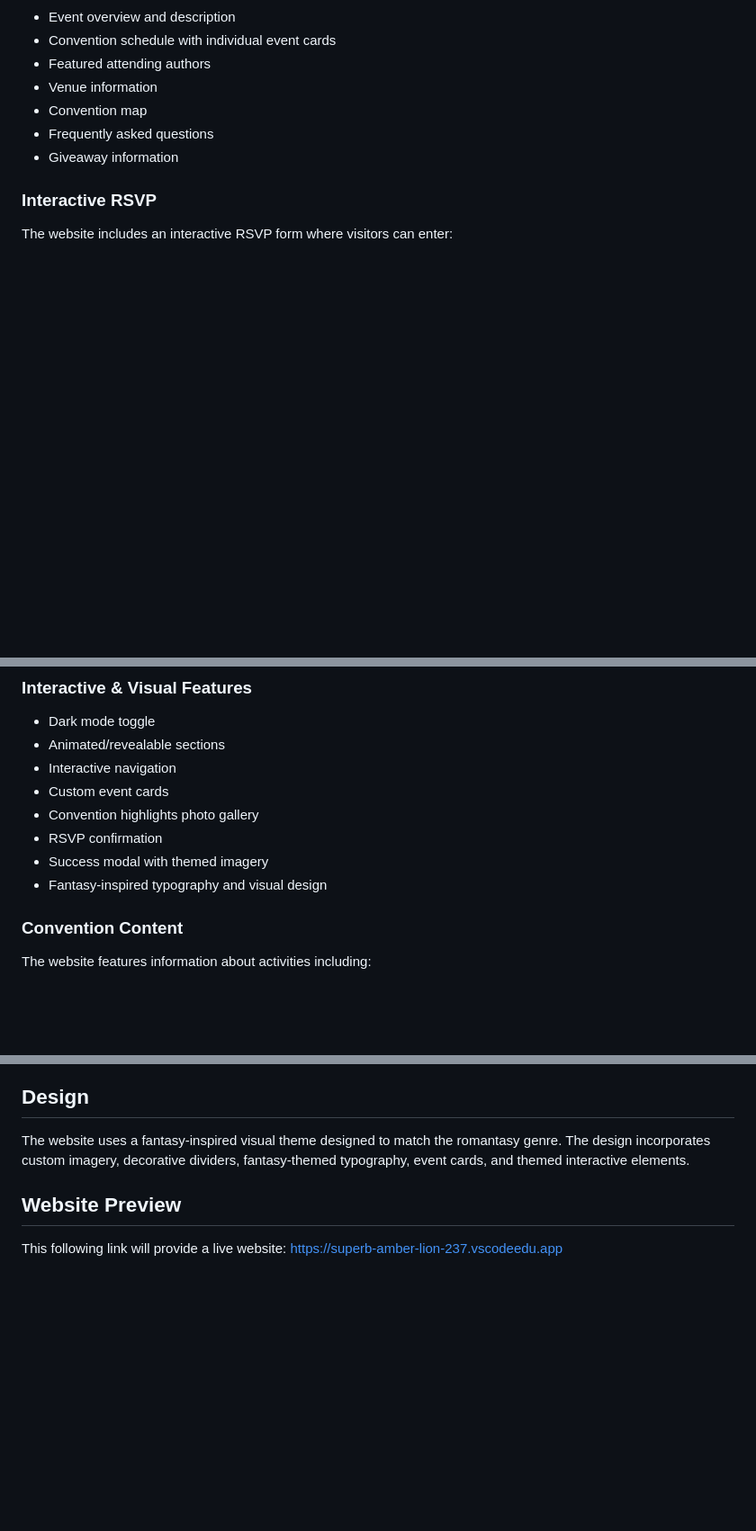
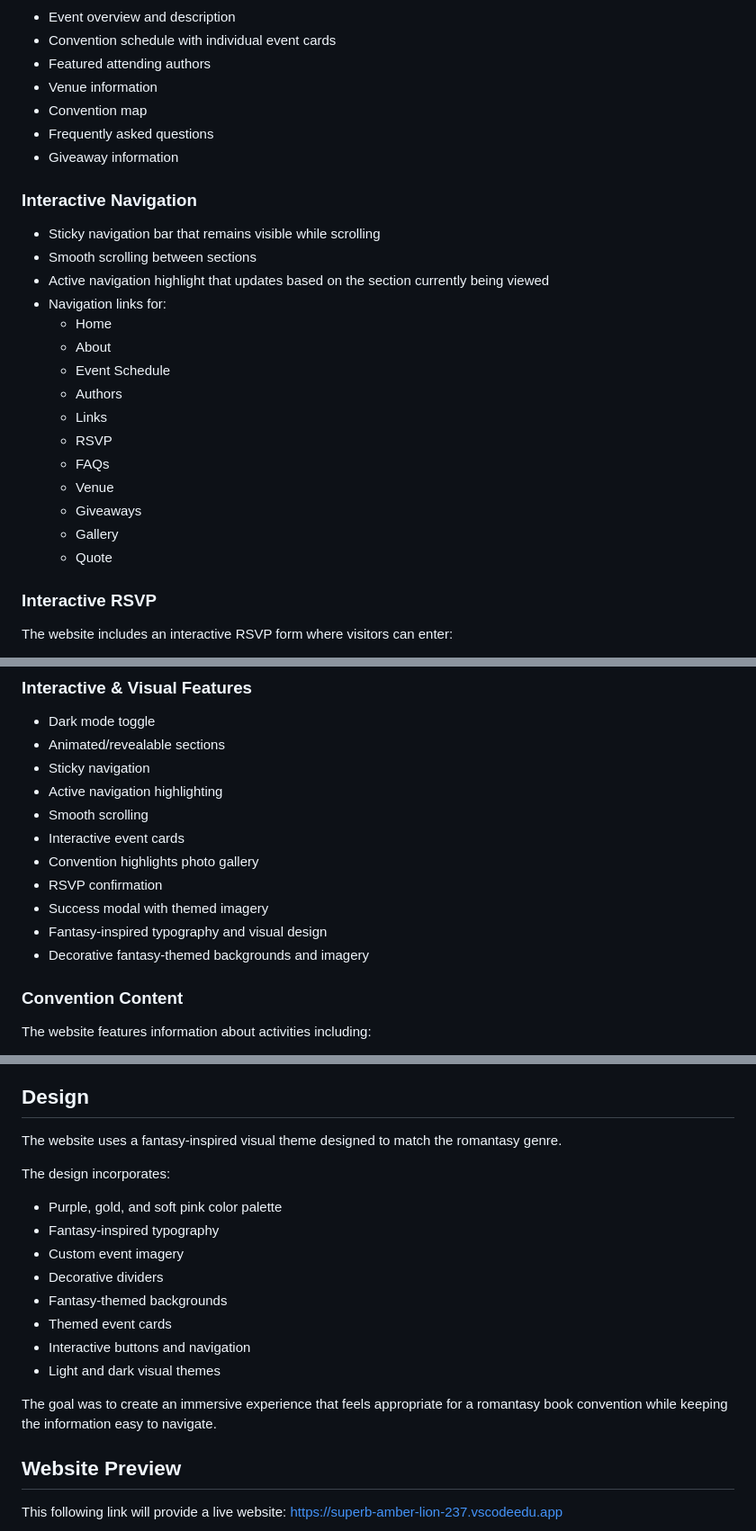
Before and after one commit to shellyulman-tech/CodePath-Web101-IntrotoWebDevelopment, a Markdown page: README.md, 3 parts joined by grey strips. Shown at 90% size. GitHub-like rendering; blank space fills up the shorter version.

Commit message:
Update README.md
updated based on new changes.

```diff
--- a/README.md
+++ b/README.md
@@ -17,6 +17,24 @@ The site is designed to give attendees an immersive way to explore the conventio
 * Frequently asked questions
 * Giveaway information
 
+### Interactive Navigation
+
+- Sticky navigation bar that remains visible while scrolling
+- Smooth scrolling between sections
+- Active navigation highlight that updates based on the section currently being viewed
+- Navigation links for:
+  - Home
+  - About
+  - Event Schedule
+  - Authors
+  - Links
+  - RSVP
+  - FAQs
+  - Venue
+  - Giveaways
+  - Gallery
+  - Quote
+
 ###  Interactive RSVP
 
 The website includes an interactive RSVP form where visitors can enter:
@@ -35,12 +53,15 @@ RSVP submissions are displayed through an **"Enchanted Guest Ledger"** and the s
 
 * Dark mode toggle
 * Animated/revealable sections
-* Interactive navigation
-* Custom event cards
+* Sticky navigation
+* Active navigation highlighting
+* Smooth scrolling
+* Interactive event cards
 * Convention highlights photo gallery
 * RSVP confirmation
 * Success modal with themed imagery
 * Fantasy-inspired typography and visual design
+* Decorative fantasy-themed backgrounds and imagery
 
 ###  Convention Content
 
@@ -65,7 +86,20 @@ The event also includes author profiles, venue details, giveaways, and conventio
 
 ##  Design
 
-The website uses a fantasy-inspired visual theme designed to match the romantasy genre. The design incorporates custom imagery, decorative dividers, fantasy-themed typography, event cards, and themed interactive elements.
+The website uses a fantasy-inspired visual theme designed to match the romantasy genre.
+
+The design incorporates:
+
+- Purple, gold, and soft pink color palette
+- Fantasy-inspired typography
+- Custom event imagery
+- Decorative dividers
+- Fantasy-themed backgrounds
+- Themed event cards
+- Interactive buttons and navigation
+- Light and dark visual themes
+
+The goal was to create an immersive experience that feels appropriate for a romantasy book convention while keeping the information easy to navigate.
 
 ##  Website Preview
 
```
Also changed, not shown: other parts of README.md (+20 -6 lines).
